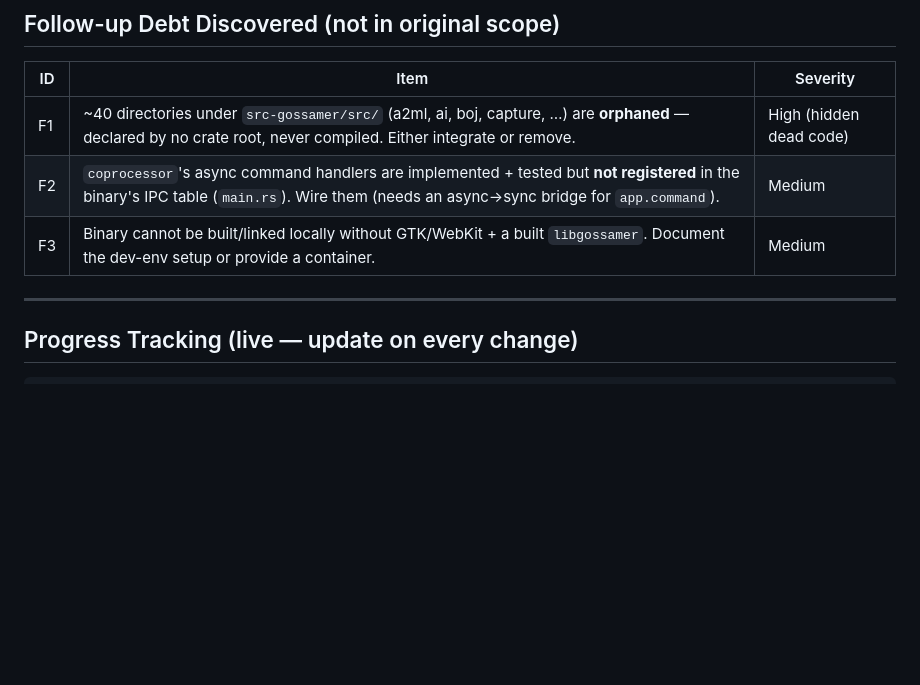
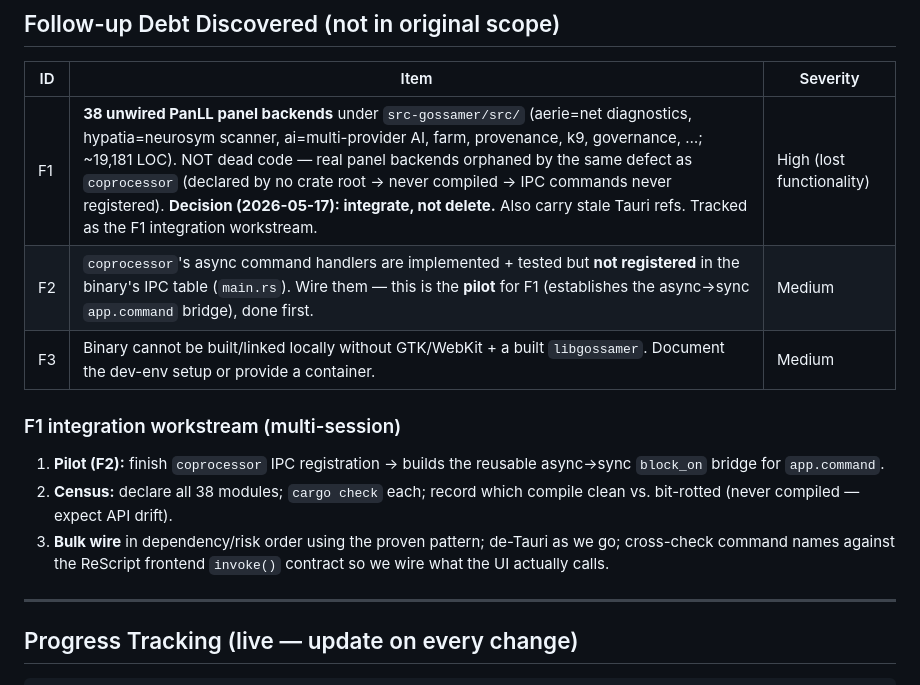
Before and after one commit to hyperpolymath/panll, a Markdown page: docs/TECHNICAL_DEBT.md, the part around the change. Drawn GitHub-style; blank space fills up the shorter version.

Commit message:
docs: correct F1 — 38 orphaned dirs are unwired panel backends, not dead code
Inspection showed every 'orphan' dir is a real PanLL panel backend
(aerie/hypatia/ai/farm/provenance/…), orphaned by the same defect as
coprocessor. Decision: integrate, not delete. Added F1 integration
workstream plan (coprocessor pilot → census → bulk wire).

Co-Authored-By: Claude Opus 4.7 (1M context) <noreply@anthropic.com>

```diff
--- a/docs/TECHNICAL_DEBT.md
+++ b/docs/TECHNICAL_DEBT.md
@@ -82,9 +82,19 @@ GTK link wall. The binary builds in a GTK-equipped environment / CI.
 
 | ID | Item | Severity |
 |----|------|----------|
-| F1 | ~40 directories under `src-gossamer/src/` (a2ml, ai, boj, capture, …) are **orphaned** — declared by no crate root, never compiled. Either integrate or remove. | High (hidden dead code) |
-| F2 | `coprocessor`'s async command handlers are implemented + tested but **not registered** in the binary's IPC table (`main.rs`). Wire them (needs an async→sync bridge for `app.command`). | Medium |
+| F1 | **38 unwired PanLL panel backends** under `src-gossamer/src/` (aerie=net diagnostics, hypatia=neurosym scanner, ai=multi-provider AI, farm, provenance, k9, governance, …; ~19,181 LOC). NOT dead code — real panel backends orphaned by the same defect as `coprocessor` (declared by no crate root → never compiled → IPC commands never registered). **Decision (2026-05-17): integrate, not delete.** Also carry stale Tauri refs. Tracked as the F1 integration workstream. | High (lost functionality) |
+| F2 | `coprocessor`'s async command handlers are implemented + tested but **not registered** in the binary's IPC table (`main.rs`). Wire them — this is the **pilot** for F1 (establishes the async→sync `app.command` bridge), done first. | Medium |
 | F3 | Binary cannot be built/linked locally without GTK/WebKit + a built `libgossamer`. Document the dev-env setup or provide a container. | Medium |
+
+### F1 integration workstream (multi-session)
+
+1. **Pilot (F2):** finish `coprocessor` IPC registration → builds the
+   reusable async→sync `block_on` bridge for `app.command`.
+2. **Census:** declare all 38 modules; `cargo check` each; record which
+   compile clean vs. bit-rotted (never compiled — expect API drift).
+3. **Bulk wire** in dependency/risk order using the proven pattern;
+   de-Tauri as we go; cross-check command names against the ReScript
+   frontend `invoke()` contract so we wire what the UI actually calls.
 
 ---
 
```
